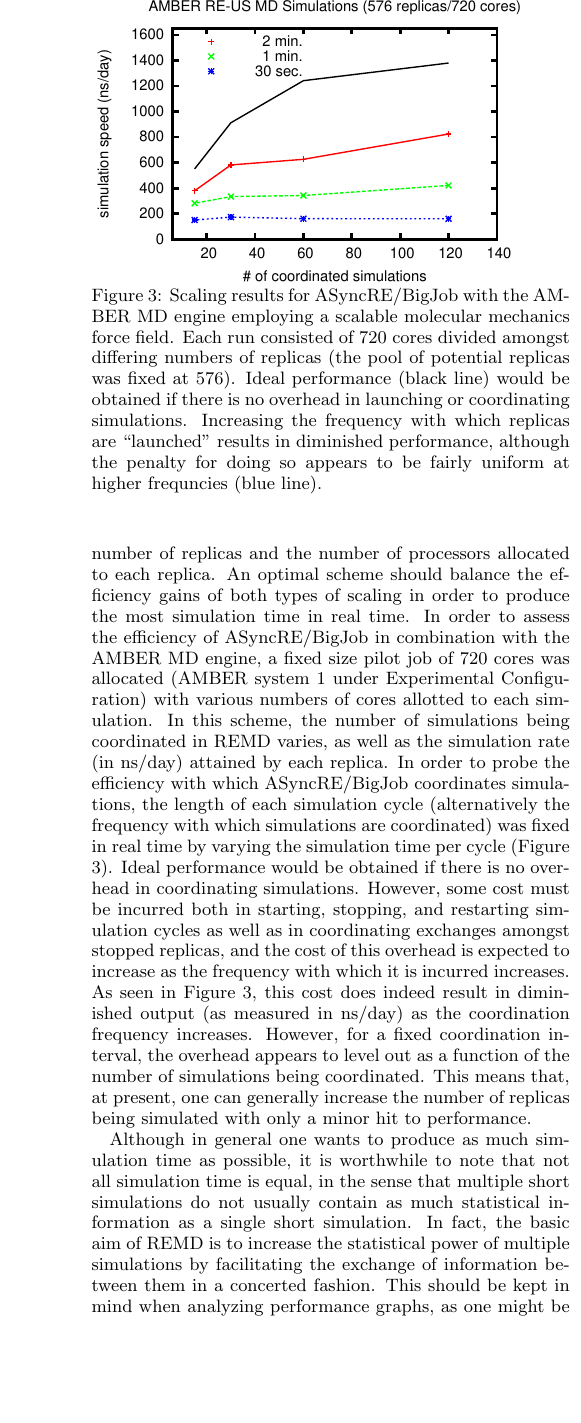
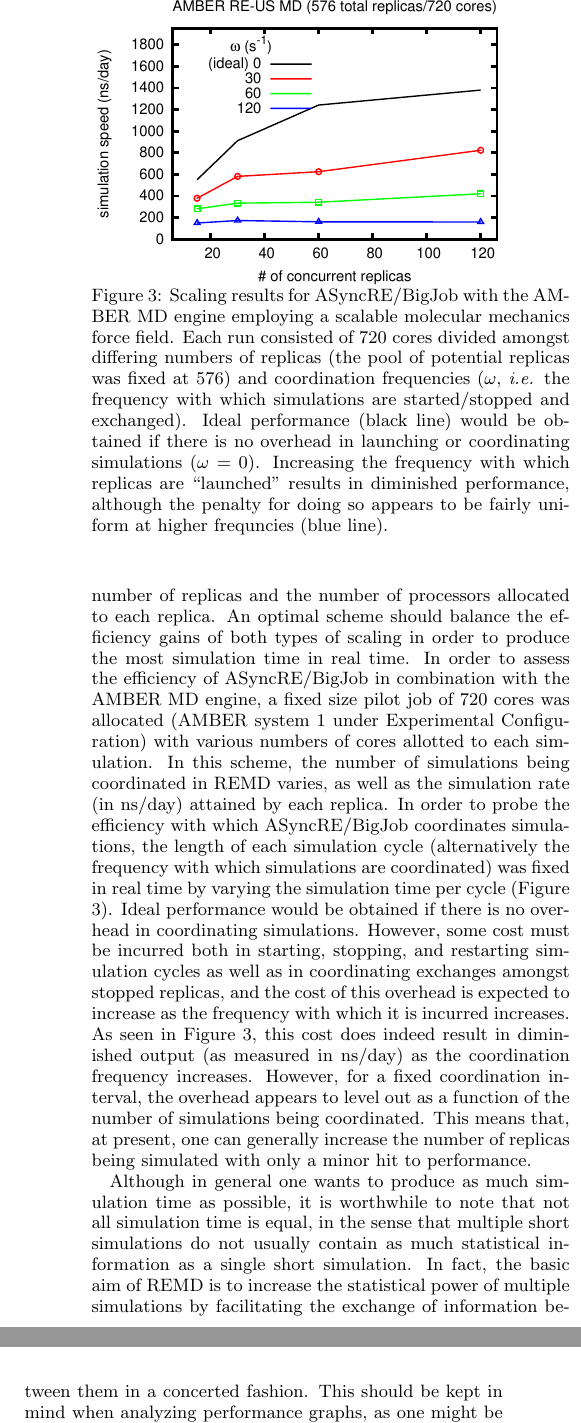
Before and after one commit to saga-project/asyncre-bigjob, a LaTeX paper (papers/2013-cdi-xsede.tex, which reads papers/resultsBKR.tex): part of one column of page 8 of 9 before the commit and two parts of the columns of page 8 of 9 after it, the two joined at a grey line, cut so that both start at the same text, the shorter picture padded with empty space. Compiled offline with pdfLaTeX.

Commit message:
Fixed up Figure per Shantenu's comments (although I used "concurrent" replicas as the number of replicas is a constant). Also touched up some address stuff.

```diff
--- a/papers/resultsBKR.tex
+++ b/papers/resultsBKR.tex
@@ -4,9 +4,11 @@
   Scaling results for ASyncRE/BigJob with the AMBER MD engine employing a
   scalable molecular mechanics force field. Each run consisted of 720 cores
   divided amongst differing numbers of replicas (the pool of potential
-  replicas was fixed at 576). Ideal performance (black line) would be obtained
-  if there is no overhead in launching or coordinating simulations. Increasing
-  the frequency with which replicas are ``launched'' results in diminished
+  replicas was fixed at 576) and coordination frequencies ($\omega$, {\em i.e.}
+  the frequency with which simulations are started/stopped and exchanged).
+  Ideal performance (black line) would be obtained if there is no overhead in
+  launching or coordinating simulations ($\omega$ = 0). Increasing the
+  frequency with which replicas are ``launched'' results in diminished
   performance, although the penalty for doing so appears to be fairly uniform
   at higher frequncies (blue line).
   \label{fig:amber_mm}
```
Also changed, not shown: papers/2013-cdi-xsede.tex (+4 -4 lines), papers/amber_data/amber_mm.eps, 1 other file.
